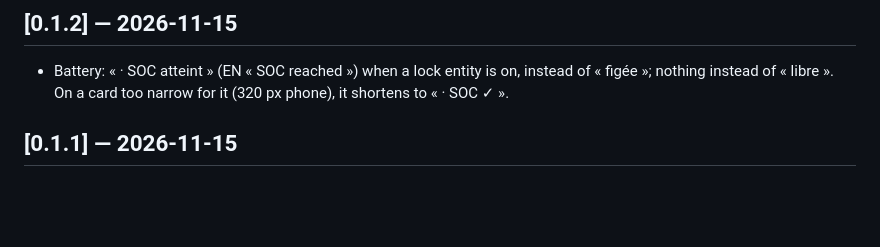
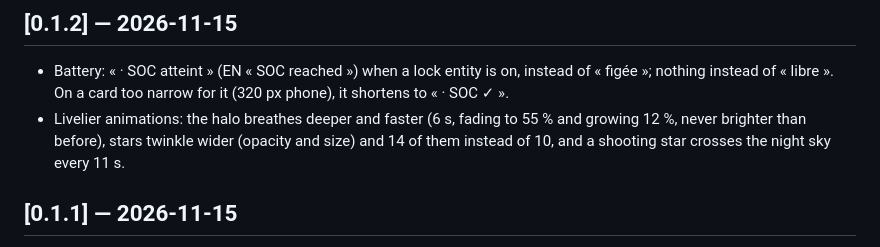
Before and after one commit to macanto44/energy-sky-card, a Markdown page: CHANGELOG.md, the part around the change. GitHub-like rendering; blank space fills up the shorter version.

```diff
--- a/CHANGELOG.md
+++ b/CHANGELOG.md
@@ -3,6 +3,7 @@
 ## [0.1.2] — 2026-11-15
 
 - Battery: « · SOC atteint » (EN « SOC reached ») when a lock entity is on, instead of « figée »; nothing instead of « libre ». On a card too narrow for it (320 px phone), it shortens to « · SOC ✓ ».
+- Livelier animations: the halo breathes deeper and faster (6 s, fading to 55 % and growing 12 %, never brighter than before), stars twinkle wider (opacity and size) and 14 of them instead of 10, and a shooting star crosses the night sky every 11 s.
 
 ## [0.1.1] — 2026-11-15
 
```
Also changed, not shown: CLAUDE.md (+3 -3 lines), README.md (+2 -2 lines), docs/images/nuit.png, 9 other files.
